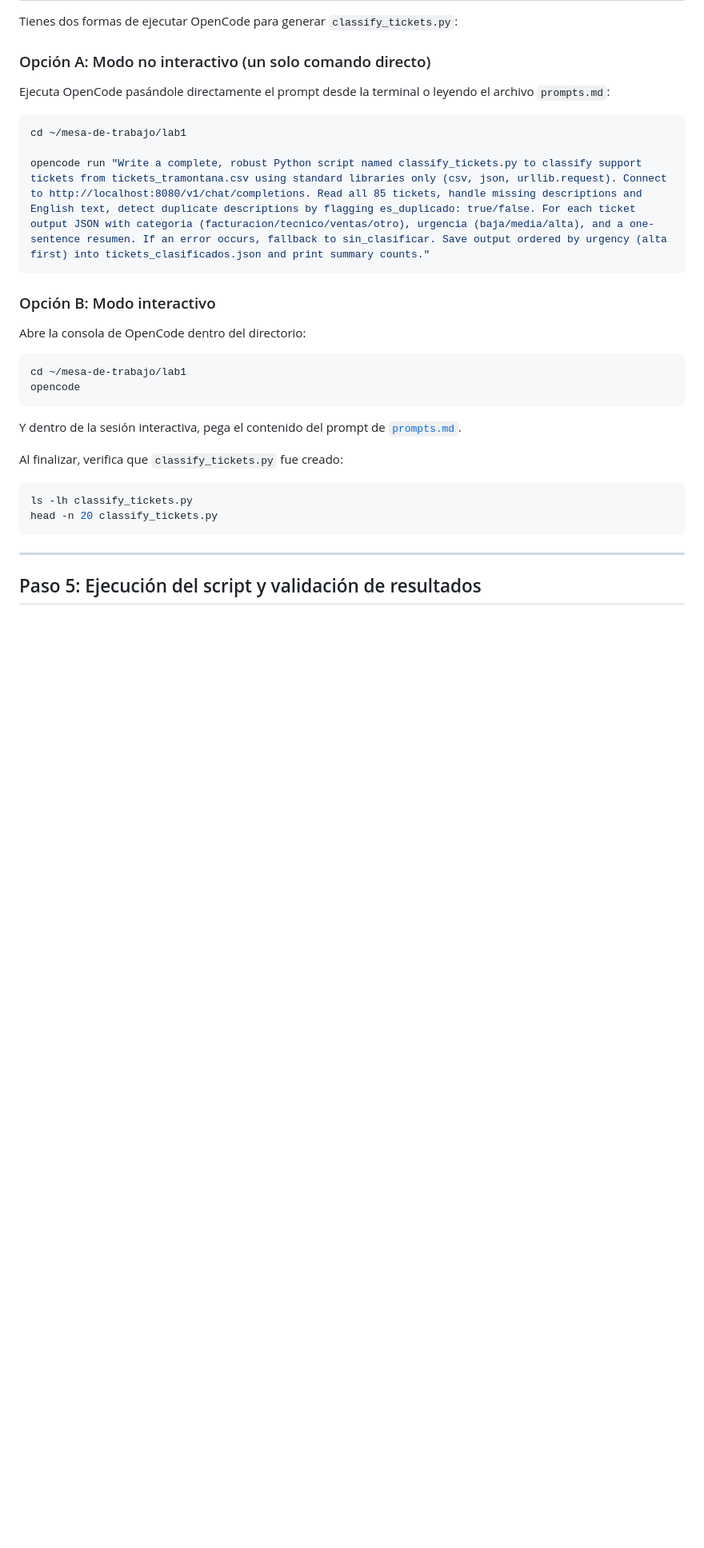
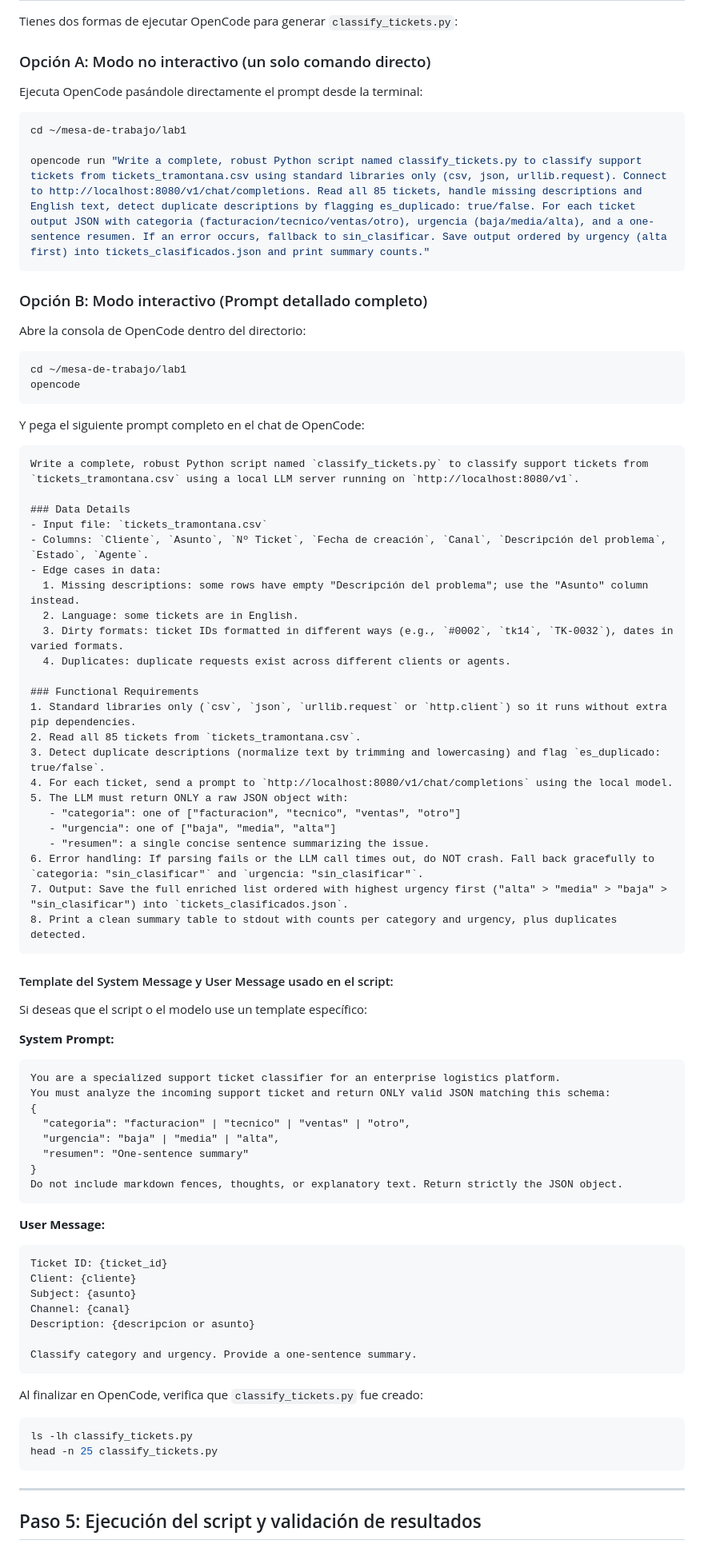
Before and after one commit to Jrgil20/IA_Aplicada, a Markdown page: labs/lab1/README.md, the part around the change. Shown at 80% size. Rendered like a GitHub page; blank space fills up the shorter version.

Commit message:
docs(lab1): embed all prompts, system messages, and templates directly into README.md

````diff
--- a/labs/lab1/README.md
+++ b/labs/lab1/README.md
@@ -102,7 +102,7 @@ opencode --help
 Tienes dos formas de ejecutar OpenCode para generar `classify_tickets.py`:
 
 ### Opción A: Modo no interactivo (un solo comando directo)
-Ejecuta OpenCode pasándole directamente el prompt desde la terminal o leyendo el archivo `prompts.md`:
+Ejecuta OpenCode pasándole directamente el prompt desde la terminal:
 
 ```bash
 cd ~/mesa-de-trabajo/lab1
@@ -110,19 +110,72 @@ cd ~/mesa-de-trabajo/lab1
 opencode run "Write a complete, robust Python script named classify_tickets.py to classify support tickets from tickets_tramontana.csv using standard libraries only (csv, json, urllib.request). Connect to http://localhost:8080/v1/chat/completions. Read all 85 tickets, handle missing descriptions and English text, detect duplicate descriptions by flagging es_duplicado: true/false. For each ticket output JSON with categoria (facturacion/tecnico/ventas/otro), urgencia (baja/media/alta), and a one-sentence resumen. If an error occurs, fallback to sin_clasificar. Save output ordered by urgency (alta first) into tickets_clasificados.json and print summary counts."
 ```
 
-### Opción B: Modo interactivo
+### Opción B: Modo interactivo (Prompt detallado completo)
 Abre la consola de OpenCode dentro del directorio:
 
 ```bash
 cd ~/mesa-de-trabajo/lab1
 opencode
 ```
-Y dentro de la sesión interactiva, pega el contenido del prompt de [`prompts.md`](file:///home/jr_g/Develop/IA_Aplicada/labs/lab1/prompts.md).
 
-Al finalizar, verifica que `classify_tickets.py` fue creado:
+Y pega el siguiente prompt completo en el chat de OpenCode:
+
+```markdown
+Write a complete, robust Python script named `classify_tickets.py` to classify support tickets from `tickets_tramontana.csv` using a local LLM server running on `http://localhost:8080/v1`.
+
+### Data Details
+- Input file: `tickets_tramontana.csv`
+- Columns: `Cliente`, `Asunto`, `Nº Ticket`, `Fecha de creación`, `Canal`, `Descripción del problema`, `Estado`, `Agente`.
+- Edge cases in data:
+  1. Missing descriptions: some rows have empty "Descripción del problema"; use the "Asunto" column instead.
+  2. Language: some tickets are in English.
+  3. Dirty formats: ticket IDs formatted in different ways (e.g., `#0002`, `tk14`, `TK-0032`), dates in varied formats.
+  4. Duplicates: duplicate requests exist across different clients or agents.
+
+### Functional Requirements
+1. Standard libraries only (`csv`, `json`, `urllib.request` or `http.client`) so it runs without extra pip dependencies.
+2. Read all 85 tickets from `tickets_tramontana.csv`.
+3. Detect duplicate descriptions (normalize text by trimming and lowercasing) and flag `es_duplicado: true/false`.
+4. For each ticket, send a prompt to `http://localhost:8080/v1/chat/completions` using the local model.
+5. The LLM must return ONLY a raw JSON object with:
+   - "categoria": one of ["facturacion", "tecnico", "ventas", "otro"]
+   - "urgencia": one of ["baja", "media", "alta"]
+   - "resumen": a single concise sentence summarizing the issue.
+6. Error handling: If parsing fails or the LLM call times out, do NOT crash. Fall back gracefully to `categoria: "sin_clasificar"` and `urgencia: "sin_clasificar"`.
+7. Output: Save the full enriched list ordered with highest urgency first ("alta" > "media" > "baja" > "sin_clasificar") into `tickets_clasificados.json`.
+8. Print a clean summary table to stdout with counts per category and urgency, plus duplicates detected.
+```
+
+#### Template del System Message y User Message usado en el script:
+Si deseas que el script o el modelo use un template específico:
+
+**System Prompt:**
+```text
+You are a specialized support ticket classifier for an enterprise logistics platform.
+You must analyze the incoming support ticket and return ONLY valid JSON matching this schema:
+{
+  "categoria": "facturacion" | "tecnico" | "ventas" | "otro",
+  "urgencia": "baja" | "media" | "alta",
+  "resumen": "One-sentence summary"
+}
+Do not include markdown fences, thoughts, or explanatory text. Return strictly the JSON object.
+```
+
+**User Message:**
+```text
+Ticket ID: {ticket_id}
+Client: {cliente}
+Subject: {asunto}
+Channel: {canal}
+Description: {descripcion or asunto}
+
+Classify category and urgency. Provide a one-sentence summary.
+```
+
+Al finalizar en OpenCode, verifica que `classify_tickets.py` fue creado:
 ```bash
 ls -lh classify_tickets.py
-head -n 20 classify_tickets.py
+head -n 25 classify_tickets.py
 ```
 
 ---
````
